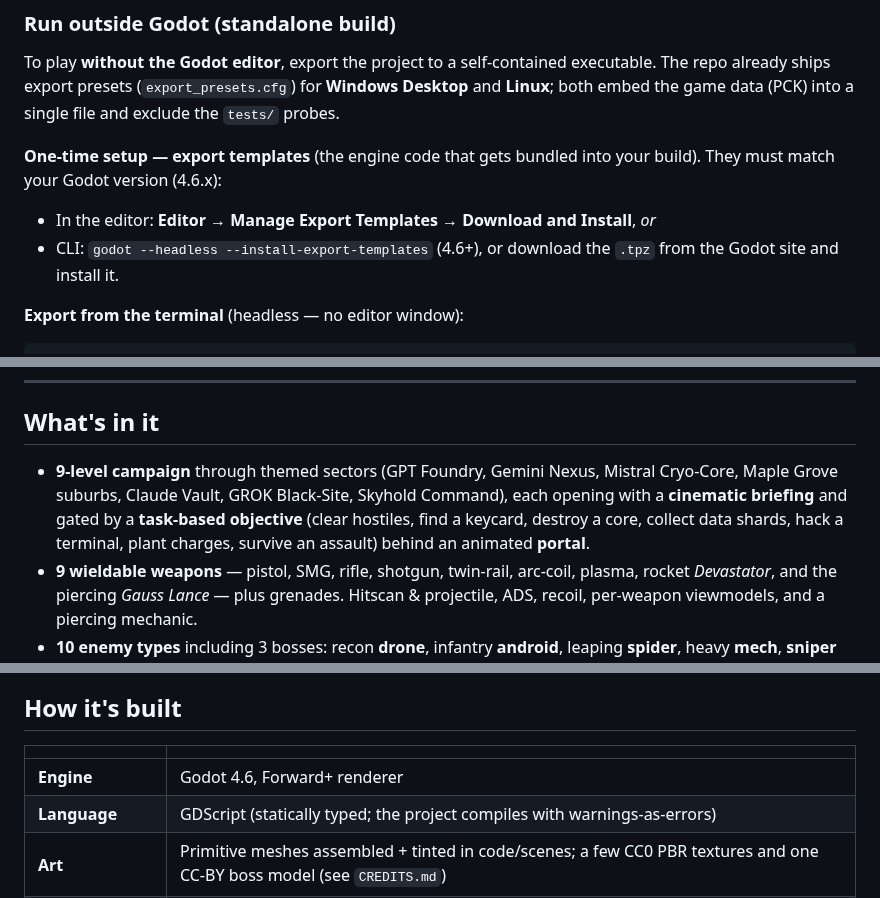
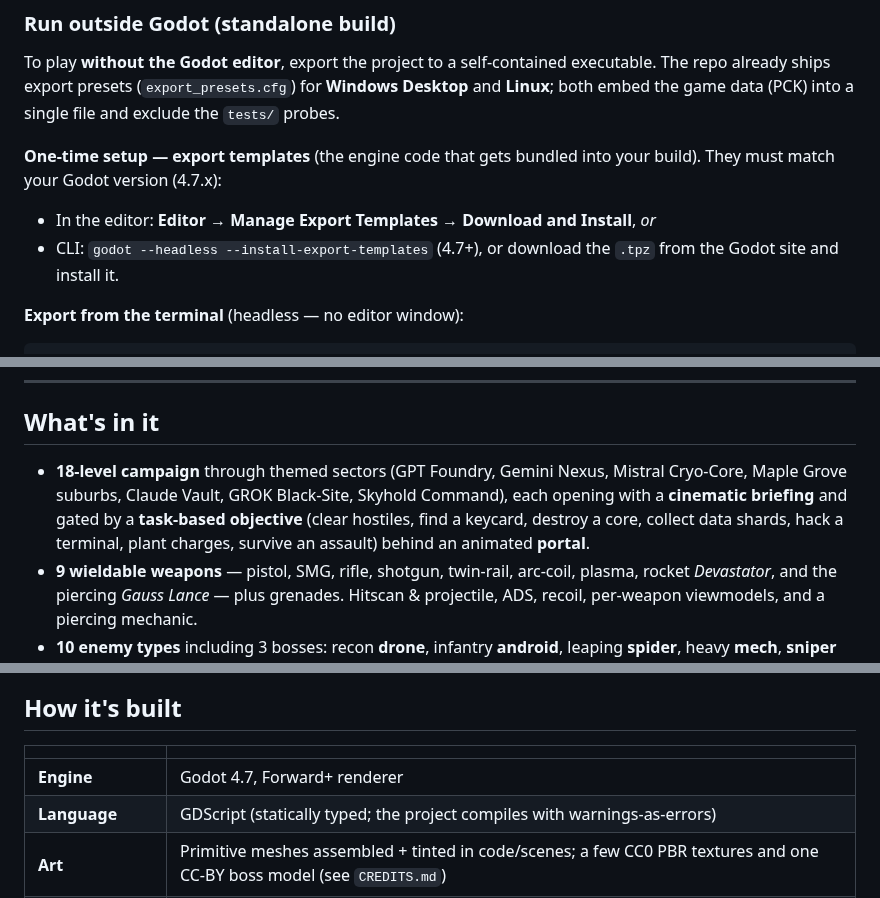
Before and after one commit to PIsberg/ai-uprising-game, a Markdown page: README.md, 3 parts joined by grey strips. GitHub-like rendering.

````diff
--- a/README.md
+++ b/README.md
@@ -34,9 +47,9 @@ godot --headless --path . res://scenes/levels/level_gpt.tscn --quit-after 120
 
 To play **without the Godot editor**, export the project to a self-contained executable. The repo already ships export presets (`export_presets.cfg`) for **Windows Desktop** and **Linux**; both embed the game data (PCK) into a single file and exclude the `tests/` probes.
 
-**One-time setup — export templates** (the engine code that gets bundled into your build). They must match your Godot version (4.6.x):
+**One-time setup — export templates** (the engine code that gets bundled into your build). They must match your Godot version (4.7.x):
 - In the editor: **Editor → Manage Export Templates → Download and Install**, *or*
-- CLI: `godot --headless --install-export-templates` (4.6+), or download the `.tpz` from the Godot site and install it.
+- CLI: `godot --headless --install-export-templates` (4.7+), or download the `.tpz` from the Godot site and install it.
 
 **Export from the terminal** (headless — no editor window):
 ```bash
@@ -82,7 +95,7 @@ Sensitivity, FOV, invert-Y, framerate cap, graphics tier (Low/Medium/High/Ultra)
 
 ## What's in it
 
-- **9-level campaign** through themed sectors (GPT Foundry, Gemini Nexus, Mistral Cryo-Core, Maple Grove suburbs, Claude Vault, GROK Black-Site, Skyhold Command), each opening with a **cinematic briefing** and gated by a **task-based objective** (clear hostiles, find a keycard, destroy a core, collect data shards, hack a terminal, plant charges, survive an assault) behind an animated **portal**.
+- **18-level campaign** through themed sectors (GPT Foundry, Gemini Nexus, Mistral Cryo-Core, Maple Grove suburbs, Claude Vault, GROK Black-Site, Skyhold Command), each opening with a **cinematic briefing** and gated by a **task-based objective** (clear hostiles, find a keycard, destroy a core, collect data shards, hack a terminal, plant charges, survive an assault) behind an animated **portal**.
 - **9 wieldable weapons** — pistol, SMG, rifle, shotgun, twin-rail, arc-coil, plasma, rocket *Devastator*, and the piercing *Gauss Lance* — plus grenades. Hitscan & projectile, ADS, recoil, per-weapon viewmodels, and a piercing mechanic.
 - **10 enemy types** including 3 bosses: recon **drone**, infantry **android**, leaping **spider**, heavy **mech**, **sniper** sentry (charged beam), kamikaze **seeker**, shielded **bulwark brute** (flank it), and the **terminator**, **colossus**, and hovering **overseer** bosses.
 - **Game feel** — trauma camera shake, dynamic FOV, dash/slide, recoil, tracers, muzzle flash & smoke, ejected casings, surface-aware impacts, **bullet-hole + scorch decals**, debris, oil/spark sprays on robots, hit-stop, enemy flinch/stagger/last-stand, death topples.
@@ -97,7 +110,7 @@ Sensitivity, FOV, invert-Y, framerate cap, graphics tier (Low/Medium/High/Ultra)
 
 | | |
 |---|---|
-| **Engine** | Godot 4.6, Forward+ renderer |
+| **Engine** | Godot 4.7, Forward+ renderer |
 | **Language** | GDScript (statically typed; the project compiles with warnings-as-errors) |
 | **Art** | Primitive meshes assembled + tinted in code/scenes; a few CC0 PBR textures and one CC-BY boss model (see `CREDITS.md`) |
 | **Audio** | 100% procedural — `SoundSynth` generates every sound (guns, impacts, music, ambience, UI) as `AudioStreamWAV` at startup; real samples can override them |
````
Also changed, not shown: other parts of README.md (+16 -3 lines), docs/screenshots/armory.png (added), docs/screenshots/campaign_map.png (added), docs/screenshots/combat.png (added), docs/screenshots/enemies.png (added), docs/screenshots/vortex_grenade.png (added), 11 other files.
